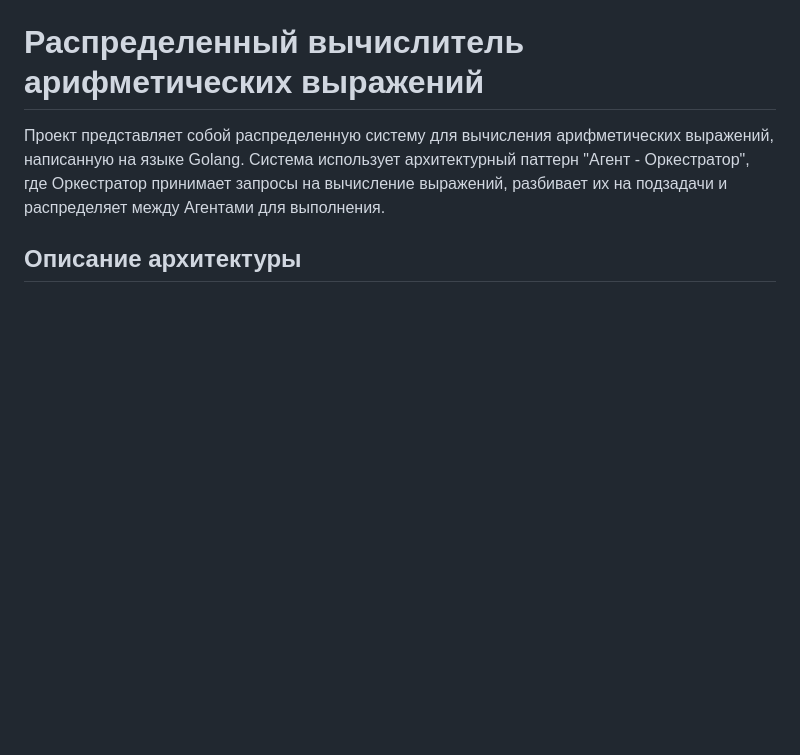
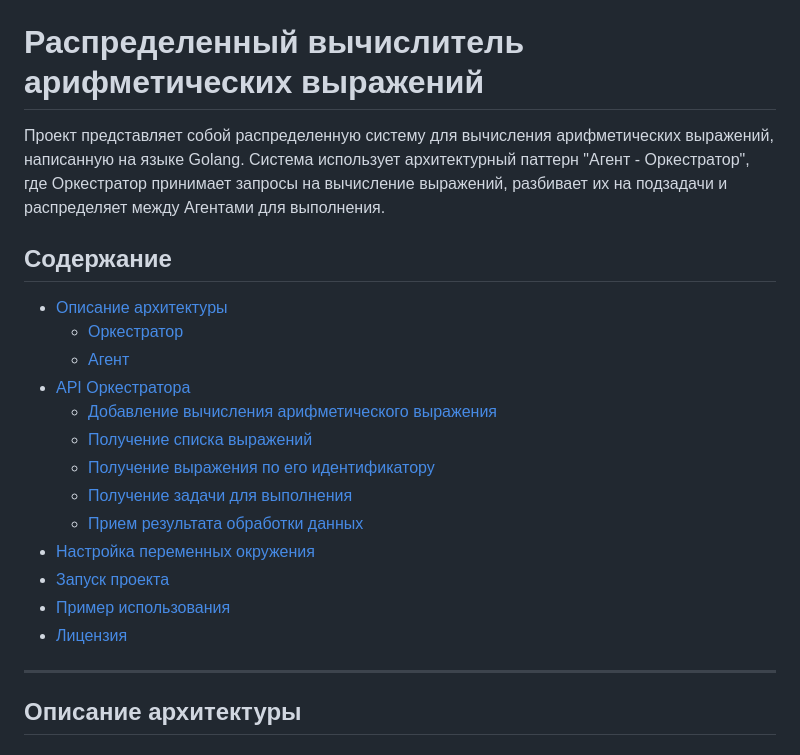
Before and after one commit to KlimenkoKayot/calc-net-go, a Markdown page: README.md, the part around one of its changes. Rendered like a GitHub page; blank space fills up the shorter version.

Commit message:
Добавил содержание

```diff
--- a/README.md
+++ b/README.md
@@ -1,6 +1,23 @@
 # Распределенный вычислитель арифметических выражений
 
 Проект представляет собой распределенную систему для вычисления арифметических выражений, написанную на языке Golang. Система использует архитектурный паттерн "Агент - Оркестратор", где Оркестратор принимает запросы на вычисление выражений, разбивает их на подзадачи и распределяет между Агентами для выполнения.
+
+## Содержание
+- [Описание архитектуры](#описание-архитектуры)
+  - [Оркестратор](#оркестратор)
+  - [Агент](#агент)
+- [API Оркестратора](#api-оркестратора)
+  - [Добавление вычисления арифметического выражения](#1-добавление-вычисления-арифметического-выражения)
+  - [Получение списка выражений](#2-получение-списка-выражений)
+  - [Получение выражения по его идентификатору](#3-получение-выражения-по-его-идентификатору)
+  - [Получение задачи для выполнения](#4-получение-задачи-для-выполнения)
+  - [Прием результата обработки данных](#5-прием-результата-обработки-данных)
+- [Настройка переменных окружения](#настройка-переменных-окружения)
+- [Запуск проекта](#запуск-проекта)
+- [Пример использования](#пример-использования)
+- [Лицензия](#лицензия)
+
+---
 
 ## Описание архитектуры
 
```
Also changed, not shown: other parts of README.md (+15 -5 lines).
